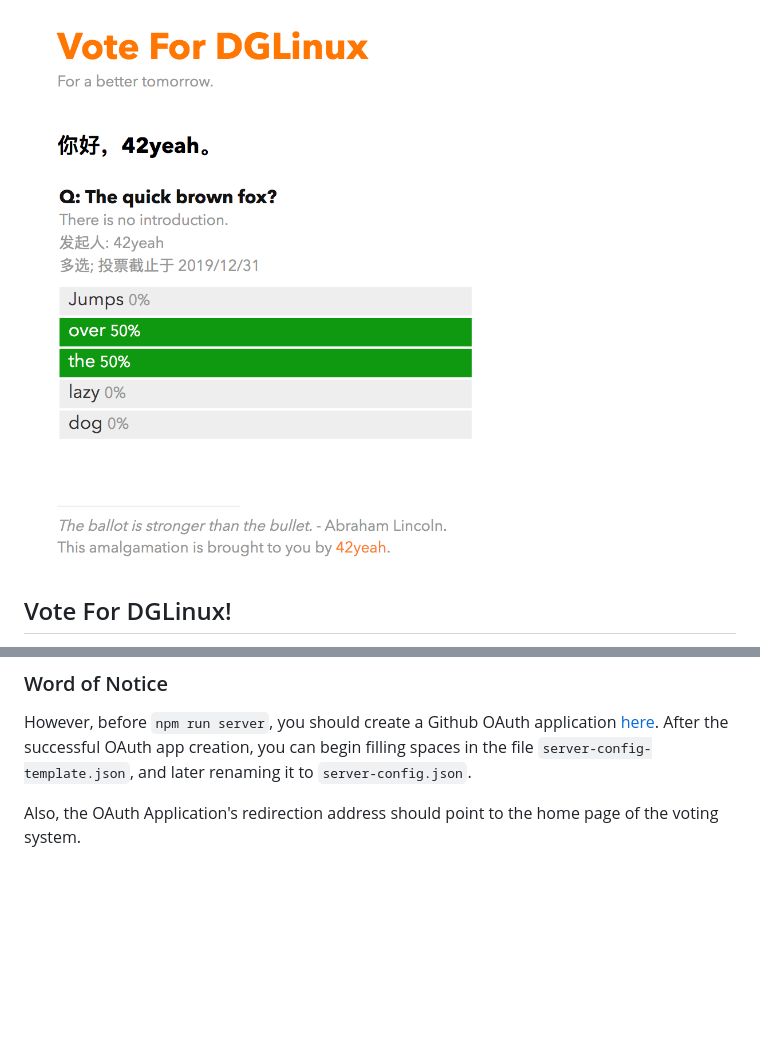
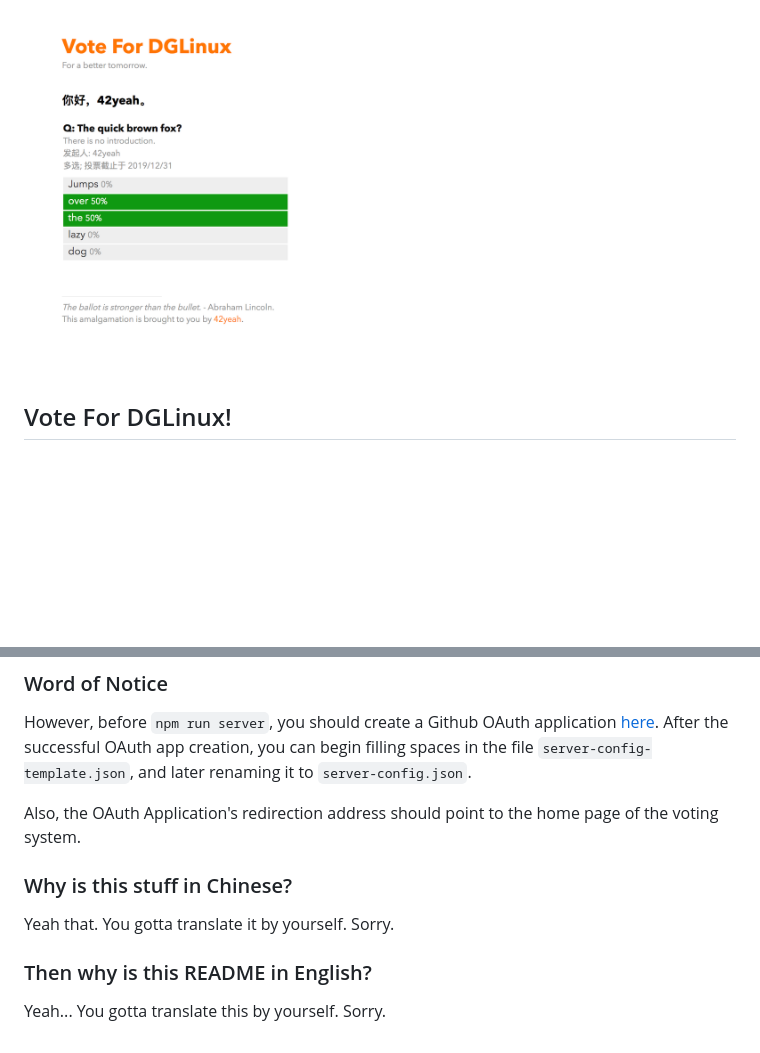
Before and after one commit to dglinux/vote-for-dglinux, a Markdown page: README.md, 2 parts joined by grey strips. Rendered like a GitHub page; pictures changed too: screenshot.png; blank space fills up the shorter version.

Commit message:
Switched screenshot

```diff
--- a/README.md
+++ b/README.md
@@ -20,3 +20,11 @@ npm run server
 However, before `npm run server`, you should create a Github OAuth application [here](https://github.com/settings/applications/new). After the successful OAuth app creation, you can begin filling spaces in the file `server-config-template.json`, and later renaming it to `server-config.json`.
 
 Also, the OAuth Application's redirection address should point to the home page of the voting system.
+
+### Why is this stuff in Chinese?
+
+Yeah that. You gotta translate it by yourself. Sorry.
+
+### Then why is this README in English?
+
+Yeah... You gotta translate this by yourself. Sorry.
```
